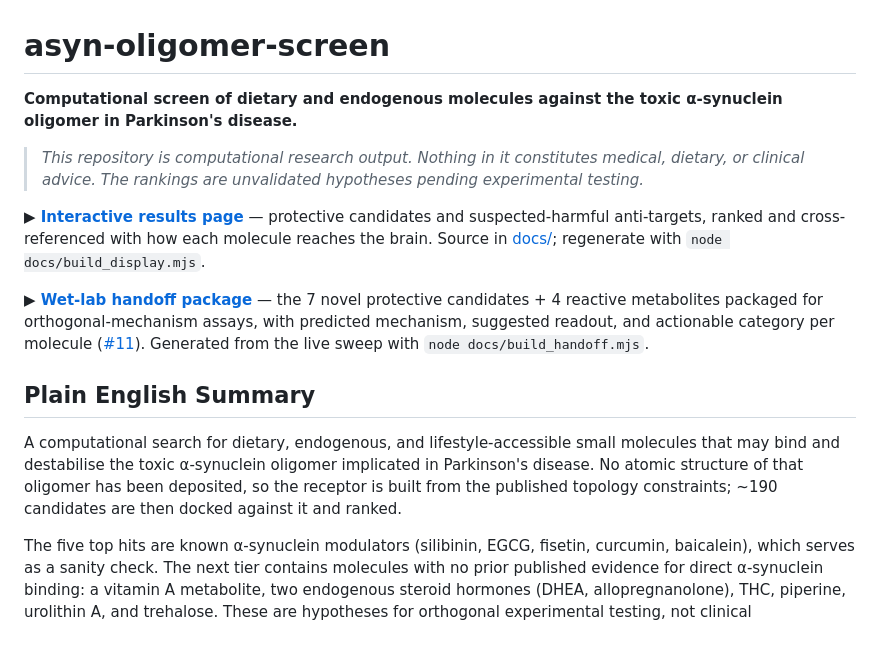
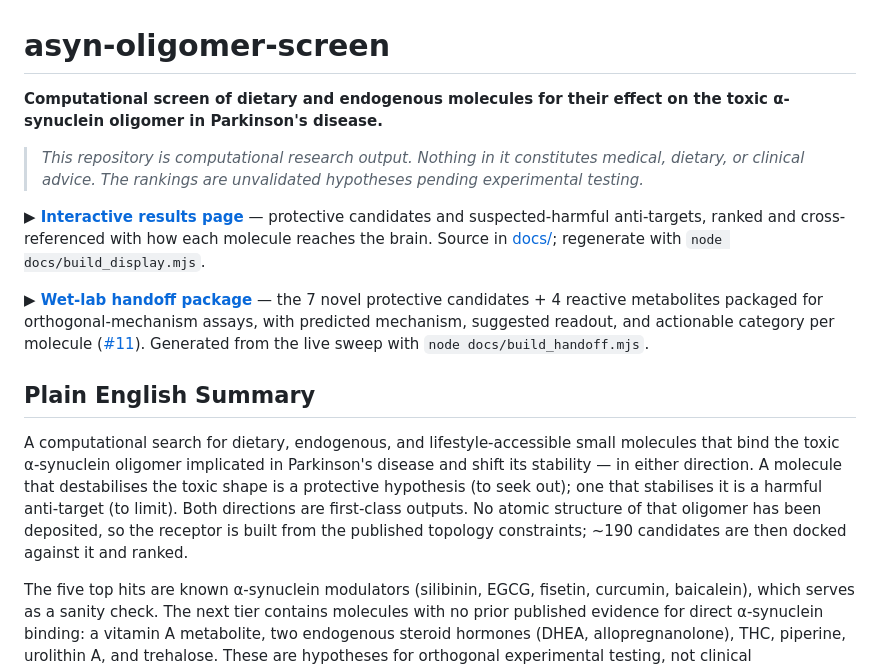
Before and after one commit to xag/asyn-oligomer-screen, a Markdown page: README.md, the part around the change. Rendered like a GitHub page; blank space fills up the shorter version.

Commit message:
docs: clarify purpose of computational screening in README

```diff
--- a/README.md
+++ b/README.md
@@ -1,6 +1,6 @@
 # asyn-oligomer-screen
 
-**Computational screen of dietary and endogenous molecules against the toxic α-synuclein oligomer in Parkinson's disease.**
+**Computational screen of dietary and endogenous molecules for their effect on the toxic α-synuclein oligomer in Parkinson's disease.**
 
 > *This repository is computational research output. Nothing in it constitutes medical, dietary, or clinical advice. The rankings are unvalidated hypotheses pending experimental testing.*
 
@@ -10,7 +10,7 @@
 
 ## Plain English Summary
 
-A computational search for dietary, endogenous, and lifestyle-accessible small molecules that may bind and destabilise the toxic α-synuclein oligomer implicated in Parkinson's disease. No atomic structure of that oligomer has been deposited, so the receptor is built from the published topology constraints; ~190 candidates are then docked against it and ranked.
+A computational search for dietary, endogenous, and lifestyle-accessible small molecules that bind the toxic α-synuclein oligomer implicated in Parkinson's disease and shift its stability — in either direction. A molecule that destabilises the toxic shape is a protective hypothesis (to seek out); one that stabilises it is a harmful anti-target (to limit). Both directions are first-class outputs. No atomic structure of that oligomer has been deposited, so the receptor is built from the published topology constraints; ~190 candidates are then docked against it and ranked.
 
 The five top hits are known α-synuclein modulators (silibinin, EGCG, fisetin, curcumin, baicalein), which serves as a sanity check. The next tier contains molecules with no prior published evidence for direct α-synuclein binding: a vitamin A metabolite, two endogenous steroid hormones (DHEA, allopregnanolone), THC, piperine, urolithin A, and trehalose. These are hypotheses for orthogonal experimental testing, not clinical recommendations.
 
```
